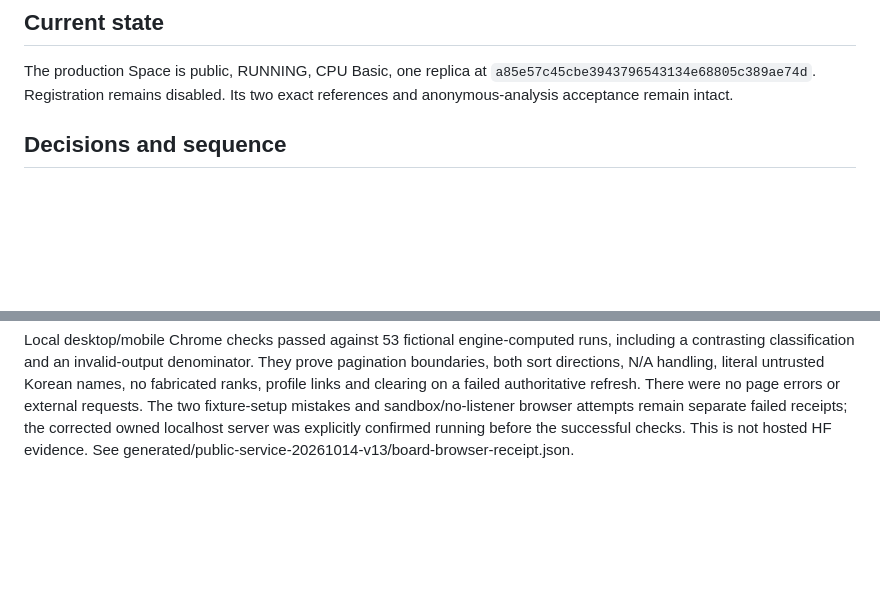
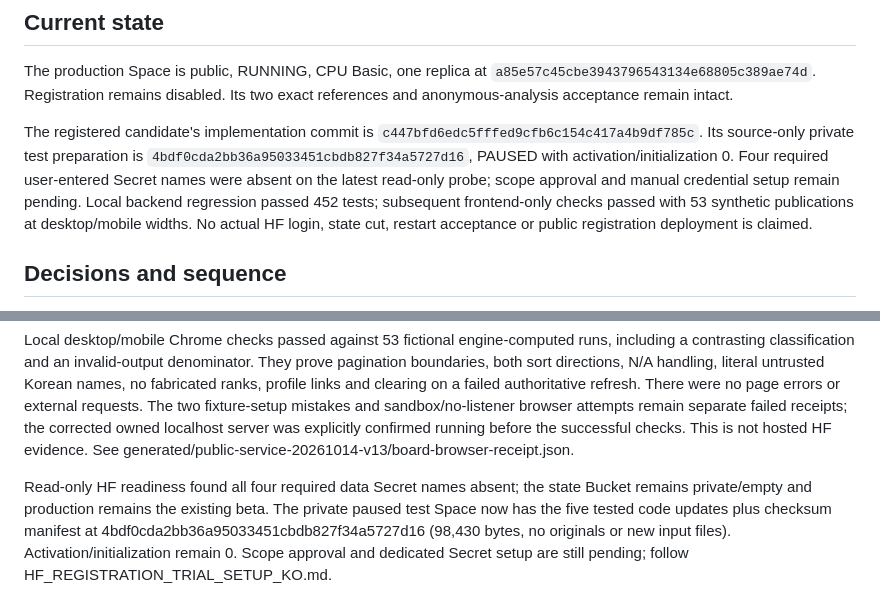
Before and after one commit to KETI-NLP/KoEVD, a Markdown page: docs/PUBLIC_SERVICE_EXECUTION_PLAN.md, 2 parts joined by grey strips. Rendered like a GitHub page; blank space fills up the shorter version.

```diff
--- a/docs/PUBLIC_SERVICE_EXECUTION_PLAN.md
+++ b/docs/PUBLIC_SERVICE_EXECUTION_PLAN.md
@@ -12,6 +12,15 @@ uses branch `feature/public-registration-service`, based on public main
 The production Space is public, RUNNING, CPU Basic, one replica at
 `a85e57c45cbe3943796543134e68805c389ae74d`. Registration remains disabled. Its
 two exact references and anonymous-analysis acceptance remain intact.
+
+The registered candidate's implementation commit is
+`c447bfd6edc5fffed9cfb6c154c417a4b9df785c`. Its source-only private test preparation
+is `4bdf0cda2bb36a95033451cbdb827f34a5727d16`, PAUSED with activation/initialization
+0. Four required user-entered Secret names were absent on the latest read-only
+probe; scope approval and manual credential setup remain pending. Local backend
+regression passed 452 tests; subsequent frontend-only checks passed with 53
+synthetic publications at desktop/mobile widths. No actual HF login, state cut,
+restart acceptance or public registration deployment is claimed.
 
 ## Decisions and sequence
 
@@ -213,3 +222,10 @@ The two fixture-setup mistakes and sandbox/no-listener browser attempts remain
 separate failed receipts; the corrected owned localhost server was explicitly
 confirmed running before the successful checks. This is not hosted HF evidence.
 See generated/public-service-20261014-v13/board-browser-receipt.json.
+
+Read-only HF readiness found all four required data Secret names absent; the
+state Bucket remains private/empty and production remains the existing beta.
+The private paused test Space now has the five tested code updates plus checksum
+manifest at 4bdf0cda2bb36a95033451cbdb827f34a5727d16 (98,430 bytes, no originals or
+new input files). Activation/initialization remain 0. Scope approval and dedicated
+Secret setup are still pending; follow HF_REGISTRATION_TRIAL_SETUP_KO.md.
```
Also changed, not shown: docs/HF_REGISTRATION_TRIAL_SETUP_KO.md (added, +62 -0 lines), docs/PUBLIC_SERVICE_ACCEPTANCE.md (+16 -6 lines).
